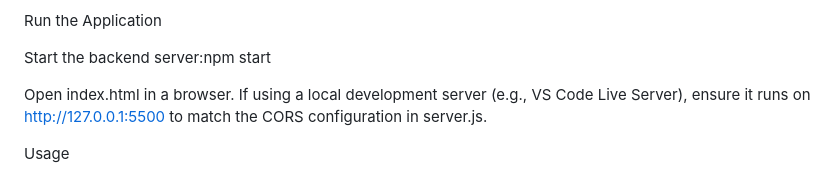
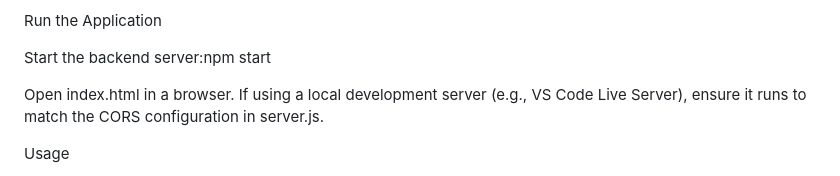
Before and after one commit to tahirozsk/Fitness-AI, a Markdown page: README.md, the part around the change. GitHub-like rendering.

```diff
--- a/README.md
+++ b/README.md
@@ -50,7 +50,7 @@ Run the Application
 Start the backend server:npm start
 
 
-Open index.html in a browser. If using a local development server (e.g., VS Code Live Server), ensure it runs on http://127.0.0.1:5500 to match the CORS configuration in server.js.
+Open index.html in a browser. If using a local development server (e.g., VS Code Live Server), ensure it runs to match the CORS configuration in server.js.
 
 
 
```
